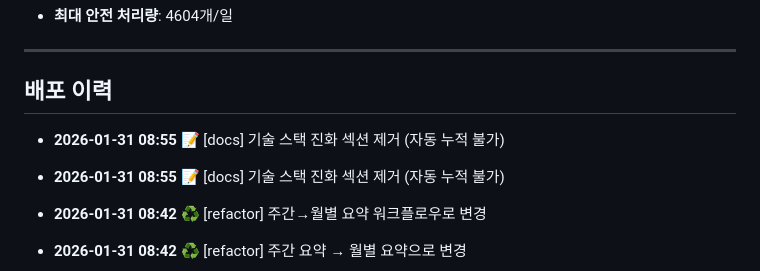
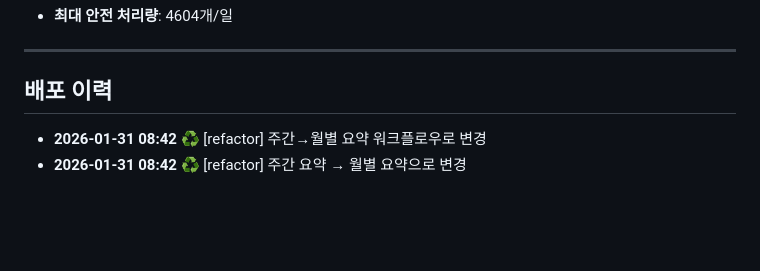
Before and after one commit to jeonwoohyun85/content-factory, a Markdown page: PROJECT.md, the part around the change. Drawn GitHub-style; blank space fills up the shorter version.

Commit message:
docs: 기술 스택 진화 섹션 제거 (자동 누적 불가)
Co-Authored-By: Claude Sonnet 4.5 <noreply@anthropic.com>

```diff
--- a/PROJECT.md
+++ b/PROJECT.md
@@ -349,8 +349,6 @@
 ---
 
 ## 배포 이력
-- **2026-01-31 08:55** 📝 [docs] 기술 스택 진화 섹션 제거 (자동 누적 불가)
-- **2026-01-31 08:55** 📝 [docs] 기술 스택 진화 섹션 제거 (자동 누적 불가)
 
 - **2026-01-31 08:42** ♻️ [refactor] 주간→월별 요약 워크플로우로 변경
 - **2026-01-31 08:42** ♻️ [refactor] 주간 요약 → 월별 요약으로 변경
```
